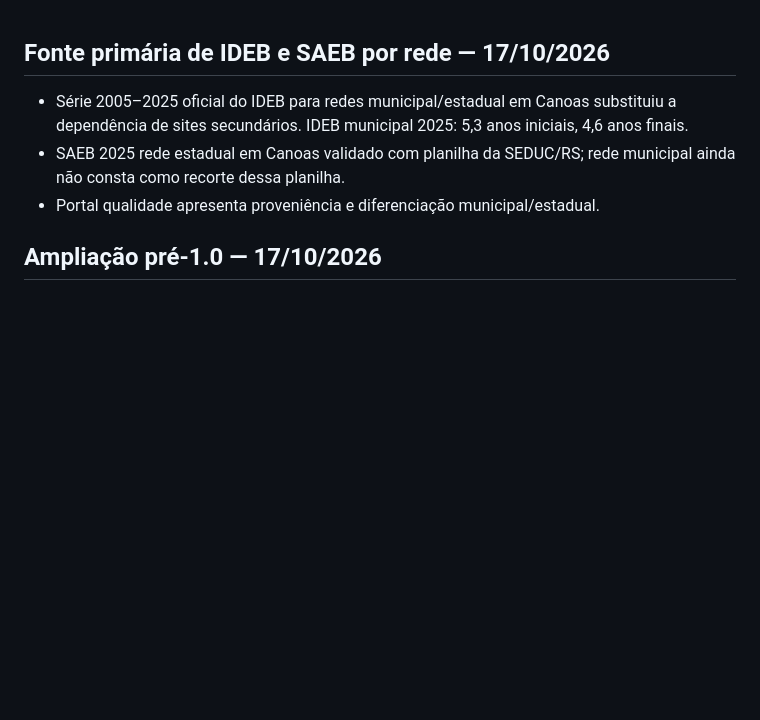
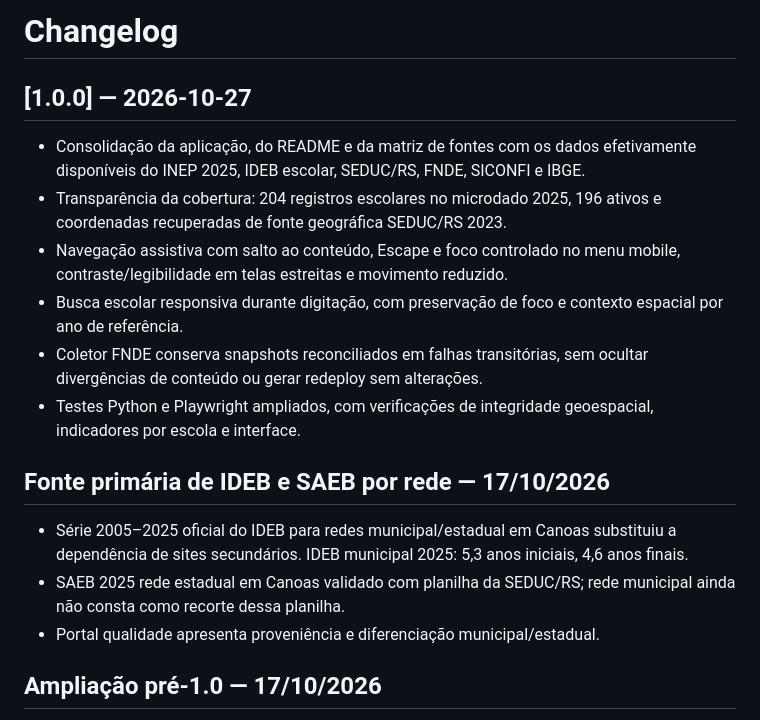
Before and after one commit to marcianolima/webgis-educacao-canoas, a Markdown page: CHANGELOG.md, the part around the change. GitHub-like rendering; blank space fills up the shorter version.

Commit message:
docs: registra alterações do release 1.0

```diff
--- a/CHANGELOG.md
+++ b/CHANGELOG.md
@@ -1,3 +1,14 @@
+# Changelog
+
+## [1.0.0] — 2026-10-27
+
+- Consolidação da aplicação, do README e da matriz de fontes com os dados efetivamente disponíveis do INEP 2025, IDEB escolar, SEDUC/RS, FNDE, SICONFI e IBGE.
+- Transparência da cobertura: 204 registros escolares no microdado 2025, 196 ativos e coordenadas recuperadas de fonte geográfica SEDUC/RS 2023.
+- Navegação assistiva com salto ao conteúdo, Escape e foco controlado no menu mobile, contraste/legibilidade em telas estreitas e movimento reduzido.
+- Busca escolar responsiva durante digitação, com preservação de foco e contexto espacial por ano de referência.
+- Coletor FNDE conserva snapshots reconciliados em falhas transitórias, sem ocultar divergências de conteúdo ou gerar redeploy sem alterações.
+- Testes Python e Playwright ampliados, com verificações de integridade geoespacial, indicadores por escola e interface.
+
 ## Fonte primária de IDEB e SAEB por rede — 17/10/2026
 - Série 2005–2025 oficial do IDEB para redes municipal/estadual em Canoas substituiu a dependência de sites secundários. IDEB municipal 2025: 5,3 anos iniciais, 4,6 anos finais.
 - SAEB 2025 rede estadual em Canoas validado com planilha da SEDUC/RS; rede municipal ainda não consta como recorte dessa planilha.
```
